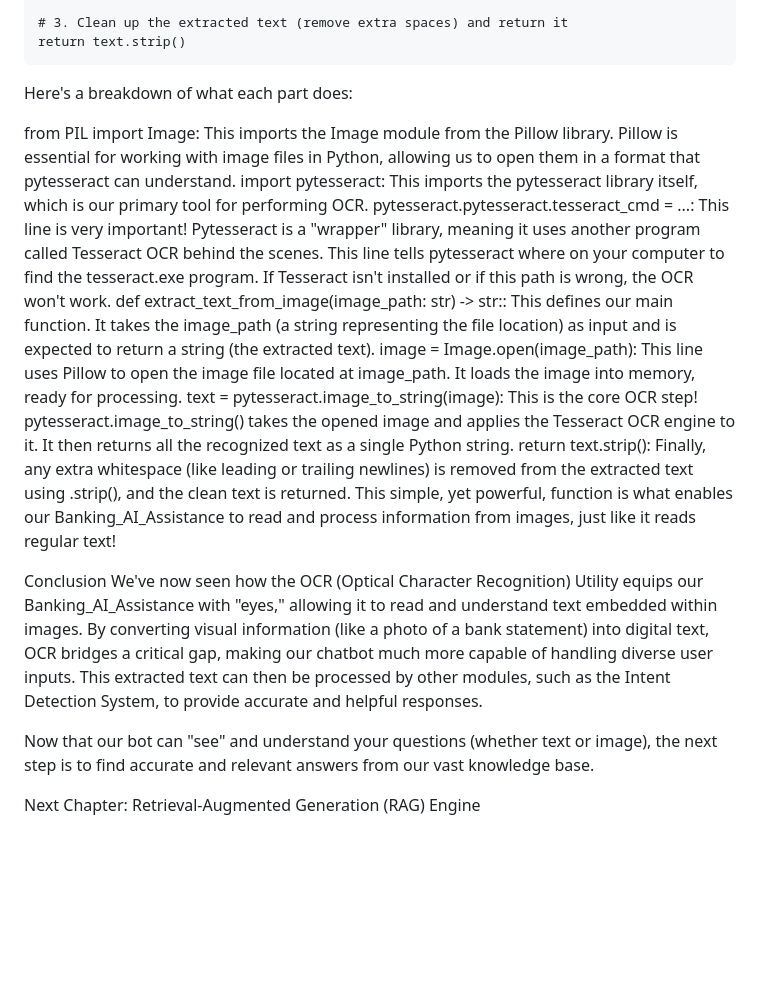
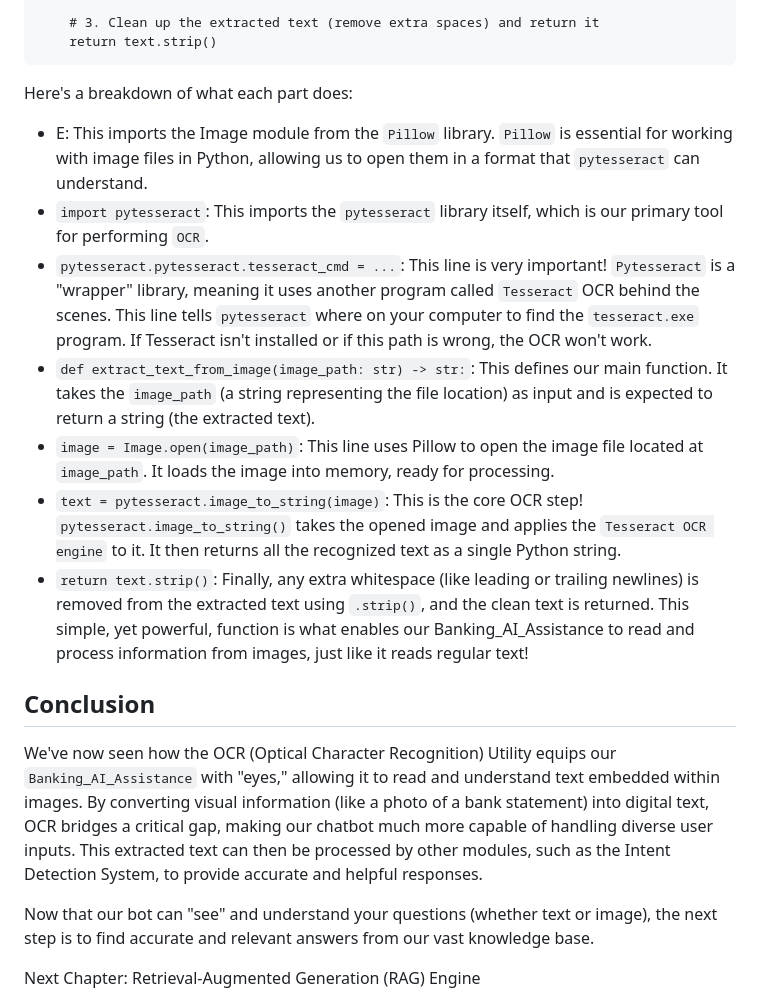
Before and after one commit to ManoMadhusudhanan/Banking_AI_Assistance, a Markdown page: docs/Chapter 4.1: OCR (Optical Character Recognition) Utility.md, the part around one of its changes. GitHub-like rendering; blank space fills up the shorter version.

````diff
--- a/docs/Chapter 4.1: OCR (Optical Character Recognition) Utility.md
+++ b/docs/Chapter 4.1: OCR (Optical Character Recognition) Utility.md
@@ -118,19 +107,20 @@ def extract_text_from_image(image_path: str) -> str:
 
     # 3. Clean up the extracted text (remove extra spaces) and return it
     return text.strip()
+```
 Here's a breakdown of what each part does:
 
-from PIL import Image: This imports the Image module from the Pillow library. Pillow is essential for working with image files in Python, allowing us to open them in a format that pytesseract can understand.
-import pytesseract: This imports the pytesseract library itself, which is our primary tool for performing OCR.
-pytesseract.pytesseract.tesseract_cmd = ...: This line is very important! Pytesseract is a "wrapper" library, meaning it uses another program called Tesseract OCR behind the scenes. This line tells pytesseract where on your computer to find the tesseract.exe program. If Tesseract isn't installed or if this path is wrong, the OCR won't work.
-def extract_text_from_image(image_path: str) -> str:: This defines our main function. It takes the image_path (a string representing the file location) as input and is expected to return a string (the extracted text).
-image = Image.open(image_path): This line uses Pillow to open the image file located at image_path. It loads the image into memory, ready for processing.
-text = pytesseract.image_to_string(image): This is the core OCR step! pytesseract.image_to_string() takes the opened image and applies the Tesseract OCR engine to it. It then returns all the recognized text as a single Python string.
-return text.strip(): Finally, any extra whitespace (like leading or trailing newlines) is removed from the extracted text using .strip(), and the clean text is returned.
+- E: This imports the Image module from the `Pillow` library. `Pillow` is essential for working with image files in Python, allowing us to open them in a format that `pytesseract` can understand.
+- `import pytesseract`: This imports the `pytesseract` library itself, which is our primary tool for performing `OCR`.
+- `pytesseract.pytesseract.tesseract_cmd = ...`: This line is very important! `Pytesseract` is a "wrapper" library, meaning it uses another program called `Tesseract` OCR behind the scenes. This line tells `pytesseract` where on your computer to find the `tesseract.exe` program. If Tesseract isn't installed or if this path is wrong, the OCR won't work.
+- `def extract_text_from_image(image_path: str) -> str:`: This defines our main function. It takes the `image_path` (a string representing the file location) as input and is expected to return a string (the extracted text).
+- `image = Image.open(image_path)`: This line uses Pillow to open the image file located at `image_path`. It loads the image into memory, ready for processing.
+- `text = pytesseract.image_to_string(image)`: This is the core OCR step! `pytesseract.image_to_string()` takes the opened image and applies the `Tesseract OCR engine` to it. It then returns all the recognized text as a single Python string.
+- `return text.strip()`: Finally, any extra whitespace (like leading or trailing newlines) is removed from the extracted text using `.strip()`, and the clean text is returned.
 This simple, yet powerful, function is what enables our Banking_AI_Assistance to read and process information from images, just like it reads regular text!
 
-Conclusion
-We've now seen how the OCR (Optical Character Recognition) Utility equips our Banking_AI_Assistance with "eyes," allowing it to read and understand text embedded within images. By converting visual information (like a photo of a bank statement) into digital text, OCR bridges a critical gap, making our chatbot much more capable of handling diverse user inputs. This extracted text can then be processed by other modules, such as the Intent Detection System, to provide accurate and helpful responses.
+## Conclusion
+We've now seen how the OCR (Optical Character Recognition) Utility equips our `Banking_AI_Assistance` with "eyes," allowing it to read and understand text embedded within images. By converting visual information (like a photo of a bank statement) into digital text, OCR bridges a critical gap, making our chatbot much more capable of handling diverse user inputs. This extracted text can then be processed by other modules, such as the Intent Detection System, to provide accurate and helpful responses.
 
 Now that our bot can "see" and understand your questions (whether text or image), the next step is to find accurate and relevant answers from our vast knowledge base.
 
````
Also changed, not shown: other parts of docs/Chapter 4.1: OCR (Optical Character Recognition) Utility.md (+45 -56 lines).
